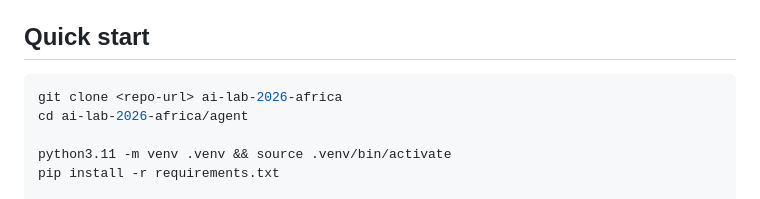
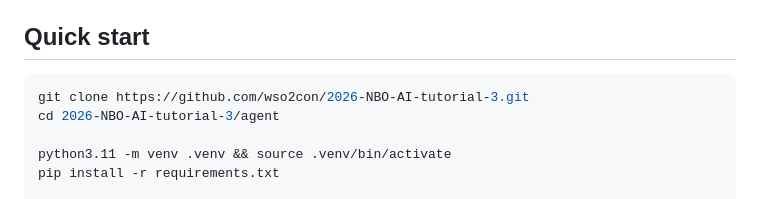
Before and after one commit to a5anka/ai-lab-2026-africa-agent-manager, a Markdown page: README.md, the part around the change. GitHub-like rendering.

````diff
--- a/README.md
+++ b/README.md
@@ -79,8 +79,8 @@ itself stays exactly as it was written.
 ## Quick start
 
 ```bash
-git clone <repo-url> ai-lab-2026-africa
-cd ai-lab-2026-africa/agent
+git clone https://github.com/wso2con/2026-NBO-AI-tutorial-3.git
+cd 2026-NBO-AI-tutorial-3/agent
 
 python3.11 -m venv .venv && source .venv/bin/activate
 pip install -r requirements.txt
````
Also changed, not shown: 01-build-deploy/README.md (+2 -2 lines).
